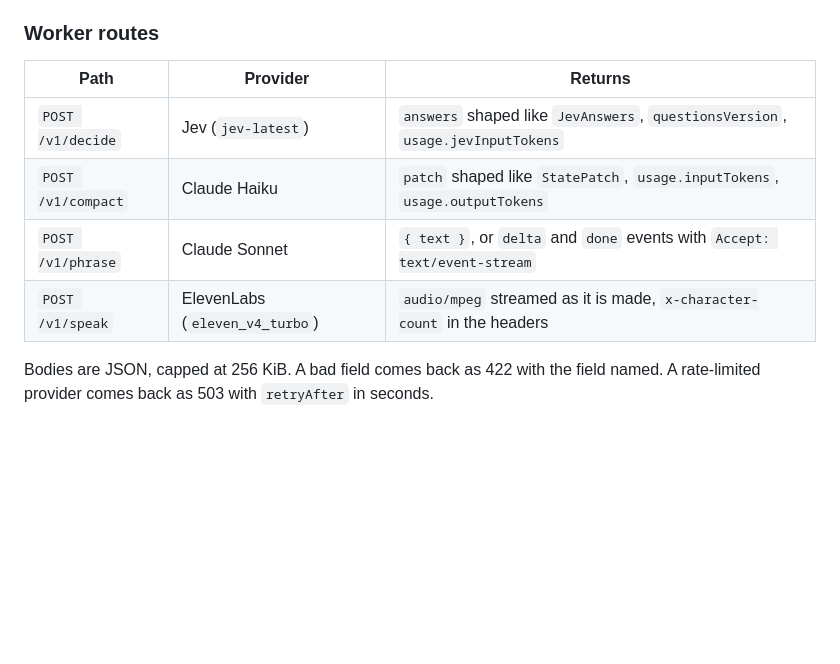
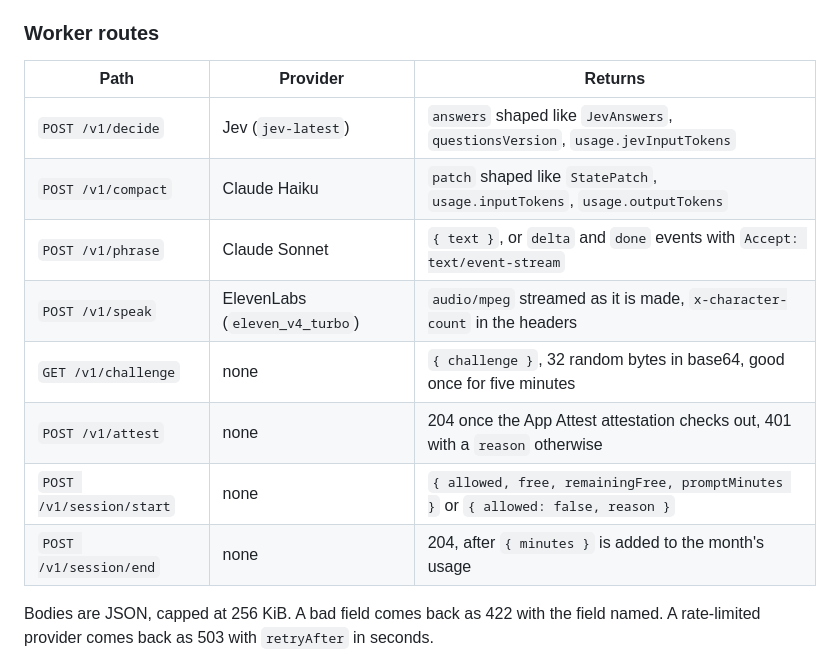
Before and after one commit to sean-reid/ooooh, a Markdown page: README.md, the part around one of its changes. GitHub-like rendering; blank space fills up the shorter version.

```diff
--- a/README.md
+++ b/README.md
@@ -39,12 +39,16 @@ The store has three configurations: `.inMemory` for tests, `.local` for a device
 
 ### Worker routes
 
-| Path               | Provider                         | Returns                                                                        |
-| ------------------ | -------------------------------- | ------------------------------------------------------------------------------ |
-| `POST /v1/decide`  | Jev (`jev-latest`)               | `answers` shaped like `JevAnswers`, `questionsVersion`, `usage.jevInputTokens` |
-| `POST /v1/compact` | Claude Haiku                     | `patch` shaped like `StatePatch`, `usage.inputTokens`, `usage.outputTokens`    |
-| `POST /v1/phrase`  | Claude Sonnet                    | `{ text }`, or `delta` and `done` events with `Accept: text/event-stream`      |
-| `POST /v1/speak`   | ElevenLabs (`eleven_v4_turbo`)   | `audio/mpeg` streamed as it is made, `x-character-count` in the headers        |
+| Path                     | Provider                       | Returns                                                                           |
+| ------------------------ | ------------------------------ | --------------------------------------------------------------------------------- |
+| `POST /v1/decide`        | Jev (`jev-latest`)             | `answers` shaped like `JevAnswers`, `questionsVersion`, `usage.jevInputTokens`    |
+| `POST /v1/compact`       | Claude Haiku                   | `patch` shaped like `StatePatch`, `usage.inputTokens`, `usage.outputTokens`       |
+| `POST /v1/phrase`        | Claude Sonnet                  | `{ text }`, or `delta` and `done` events with `Accept: text/event-stream`         |
+| `POST /v1/speak`         | ElevenLabs (`eleven_v4_turbo`) | `audio/mpeg` streamed as it is made, `x-character-count` in the headers           |
+| `GET /v1/challenge`      | none                           | `{ challenge }`, 32 random bytes in base64, good once for five minutes            |
+| `POST /v1/attest`        | none                           | 204 once the App Attest attestation checks out, 401 with a `reason` otherwise     |
+| `POST /v1/session/start` | none                           | `{ allowed, free, remainingFree, promptMinutes }` or `{ allowed: false, reason }` |
+| `POST /v1/session/end`   | none                           | 204, after `{ minutes }` is added to the month's usage                            |
 
 Bodies are JSON, capped at 256 KiB. A bad field comes back as 422 with the field named. A rate-limited provider comes back as 503 with `retryAfter` in seconds.
 
```
Also changed, not shown: other parts of README.md (+14 -2 lines).
